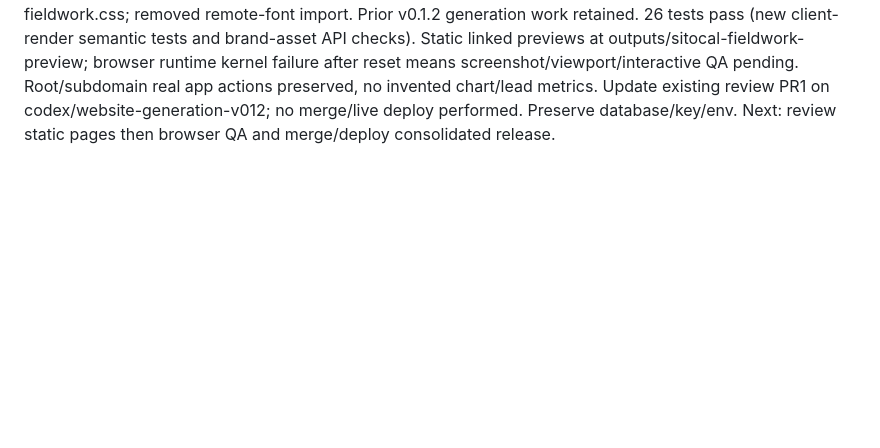
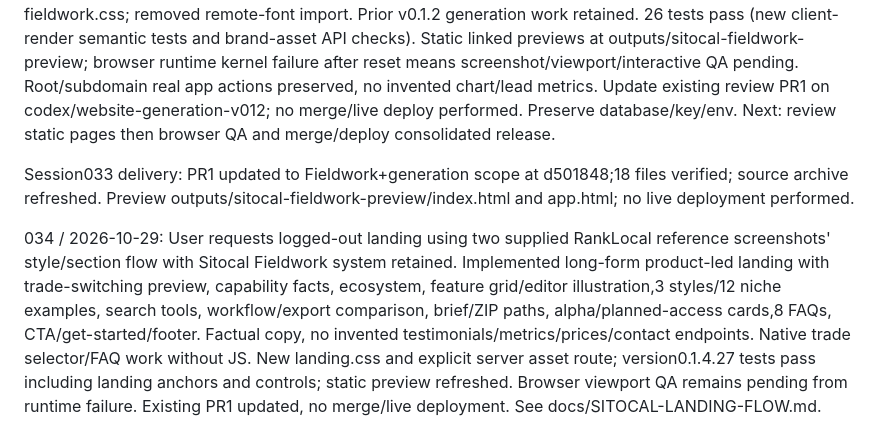
Before and after one commit to rankint360/SITOCAL, a Markdown page: docs/BUILD-REGISTER.md, the part around the change. Rendered like a GitHub page; blank space fills up the shorter version.

Commit message:
Validate landing interactions and document release0.1.4

```diff
--- a/docs/BUILD-REGISTER.md
+++ b/docs/BUILD-REGISTER.md
@@ -123,3 +123,9 @@ Session029 delivery: draft PR1 https://github.com/rankint360/SITOCAL/pull/1, 14
 
 
 033 / 2026-10-29: User approved logos/icons for use. Implemented Fieldwork shared UI and branded headers/footers/favicon at version0.1.3: dark horizontal navigation, ivory/sage cards, editorial typography, real-data overview/onboarding/portfolio, restyled marketing/auth/editor/converter/SERP/publish/integrations/domains. Added explicit SVG asset allowlist and fieldwork.css; removed remote-font import. Prior v0.1.2 generation work retained. 26 tests pass (new client-render semantic tests and brand-asset API checks). Static linked previews at outputs/sitocal-fieldwork-preview; browser runtime kernel failure after reset means screenshot/viewport/interactive QA pending. Root/subdomain real app actions preserved, no invented chart/lead metrics. Update existing review PR1 on codex/website-generation-v012; no merge/live deploy performed. Preserve database/key/env. Next: review static pages then browser QA and merge/deploy consolidated release.
+
+
+Session033 delivery: PR1 updated to Fieldwork+generation scope at d501848;18 files verified; source archive refreshed. Preview outputs/sitocal-fieldwork-preview/index.html and app.html; no live deployment performed.
+
+
+034 / 2026-10-29: User requests logged-out landing using two supplied RankLocal reference screenshots' style/section flow with Sitocal Fieldwork system retained. Implemented long-form product-led landing with trade-switching preview, capability facts, ecosystem, feature grid/editor illustration,3 styles/12 niche examples, search tools, workflow/export comparison, brief/ZIP paths, alpha/planned-access cards,8 FAQs, CTA/get-started/footer. Factual copy, no invented testimonials/metrics/prices/contact endpoints. Native trade selector/FAQ work without JS. New landing.css and explicit server asset route; version0.1.4.27 tests pass including landing anchors and controls; static preview refreshed. Browser viewport QA remains pending from runtime failure. Existing PR1 updated, no merge/live deployment. See docs/SITOCAL-LANDING-FLOW.md.
```
